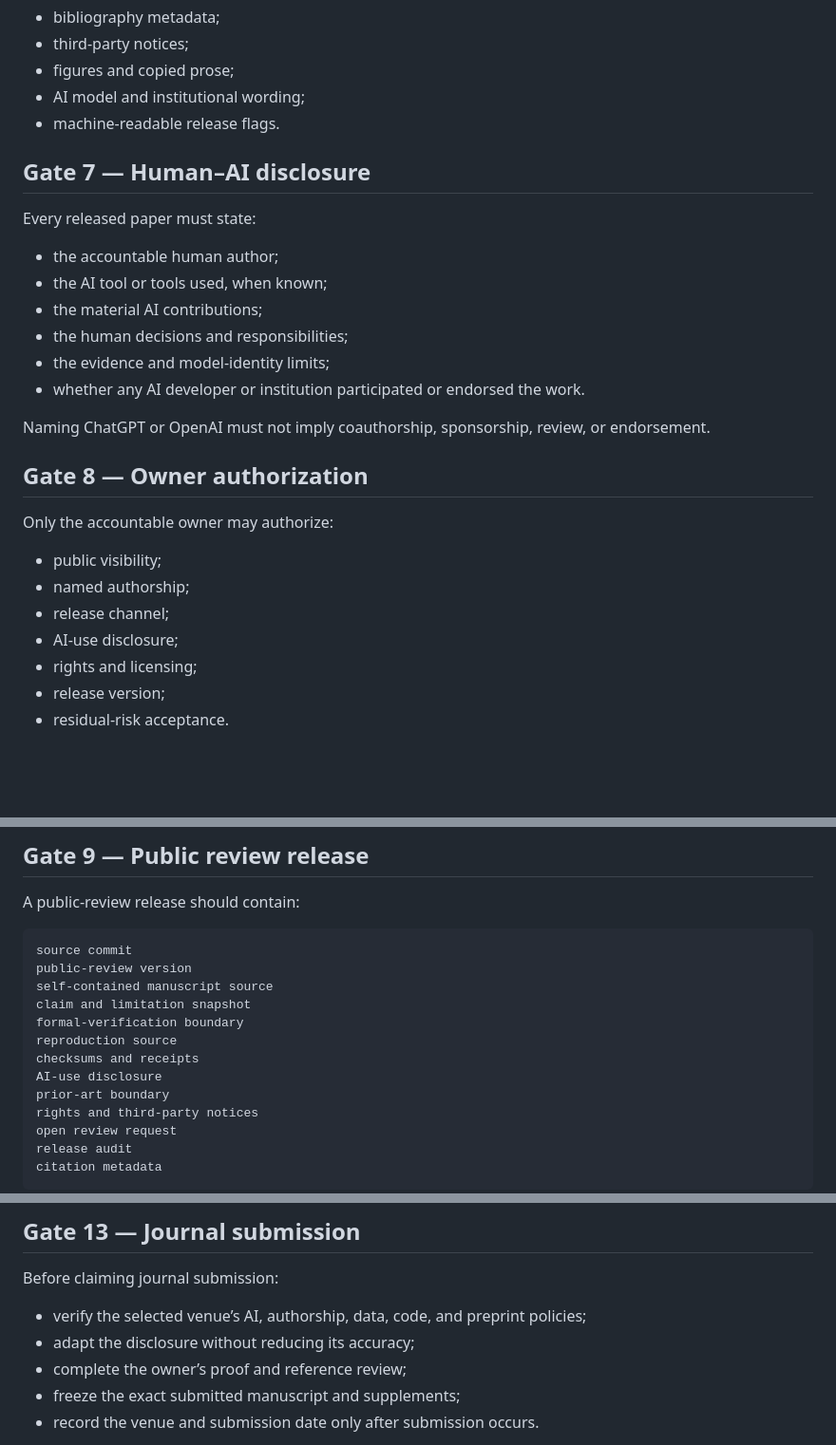
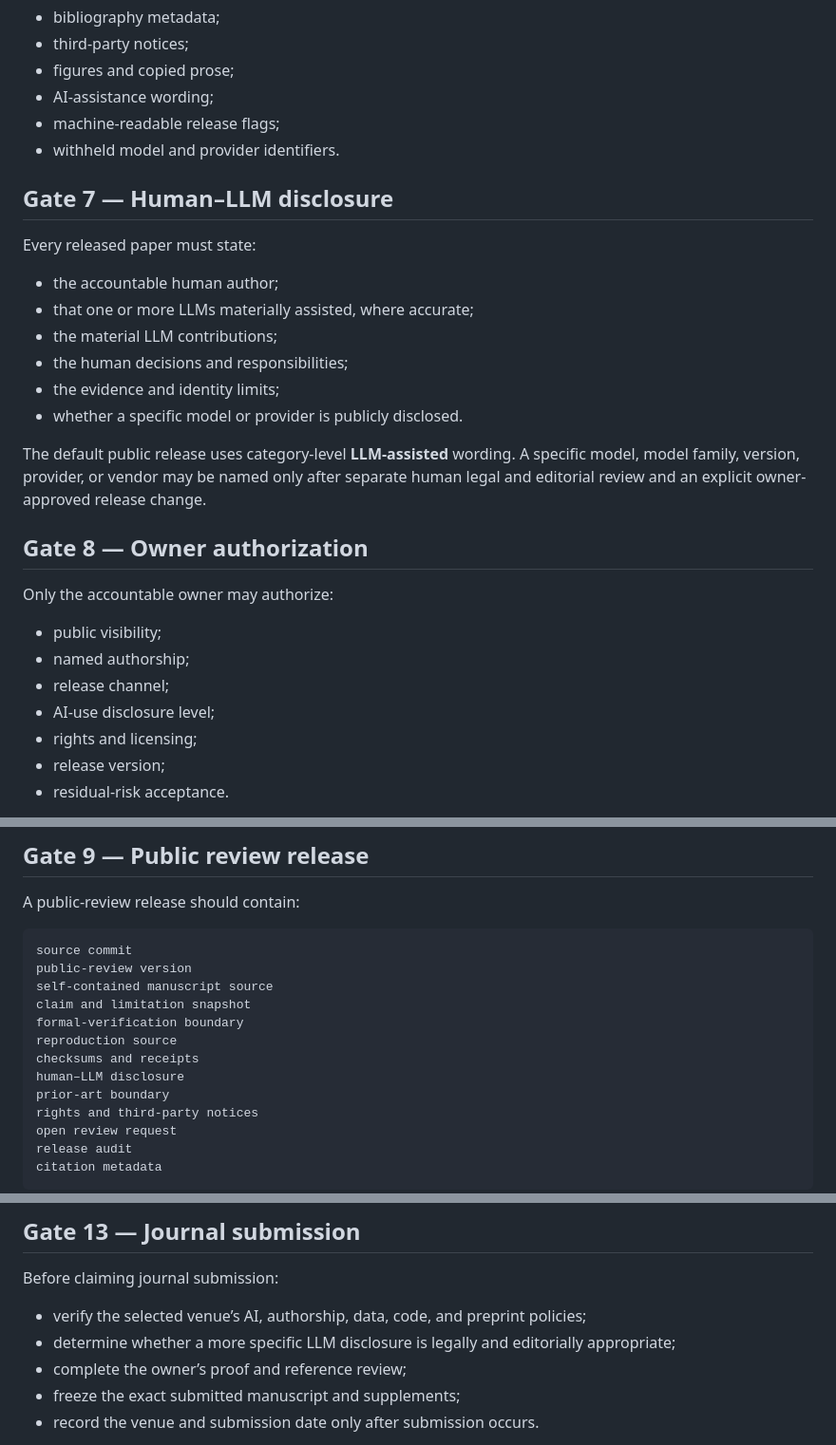
Before and after one commit to novakprotocol/N-Human-AI-Mathematics, a Markdown page: PUBLICATION_WORKFLOW.md, 3 parts joined by grey strips. Shown at 95% size. Rendered like a GitHub page; blank space fills up the shorter version.

Commit message:
Use category-level LLM disclosure in publication workflow

```diff
--- a/PUBLICATION_WORKFLOW.md
+++ b/PUBLICATION_WORKFLOW.md
@@ -115,21 +115,22 @@ Also review:
 - bibliography metadata;
 - third-party notices;
 - figures and copied prose;
-- AI model and institutional wording;
-- machine-readable release flags.
+- AI-assistance wording;
+- machine-readable release flags;
+- withheld model and provider identifiers.
 
-## Gate 7 — Human–AI disclosure
+## Gate 7 — Human–LLM disclosure
 
 Every released paper must state:
 
 - the accountable human author;
-- the AI tool or tools used, when known;
-- the material AI contributions;
+- that one or more LLMs materially assisted, where accurate;
+- the material LLM contributions;
 - the human decisions and responsibilities;
-- the evidence and model-identity limits;
-- whether any AI developer or institution participated or endorsed the work.
+- the evidence and identity limits;
+- whether a specific model or provider is publicly disclosed.
 
-Naming ChatGPT or OpenAI must not imply coauthorship, sponsorship, review, or endorsement.
+The default public release uses category-level **LLM-assisted** wording. A specific model, model family, version, provider, or vendor may be named only after separate human legal and editorial review and an explicit owner-approved release change.
 
 ## Gate 8 — Owner authorization
 
@@ -138,7 +139,7 @@ Only the accountable owner may authorize:
 - public visibility;
 - named authorship;
 - release channel;
-- AI-use disclosure;
+- AI-use disclosure level;
 - rights and licensing;
 - release version;
 - residual-risk acceptance.
@@ -157,7 +158,7 @@ claim and limitation snapshot
 formal-verification boundary
 reproduction source
 checksums and receipts
-AI-use disclosure
+human–LLM disclosure
 prior-art boundary
 rights and third-party notices
 open review request
@@ -208,7 +209,7 @@ When the public-review package has reached a suitable checkpoint:
 Before claiming journal submission:
 
 - verify the selected venue’s AI, authorship, data, code, and preprint policies;
-- adapt the disclosure without reducing its accuracy;
+- determine whether a more specific LLM disclosure is legally and editorially appropriate;
 - complete the owner’s proof and reference review;
 - freeze the exact submitted manuscript and supplements;
 - record the venue and submission date only after submission occurs.
```
